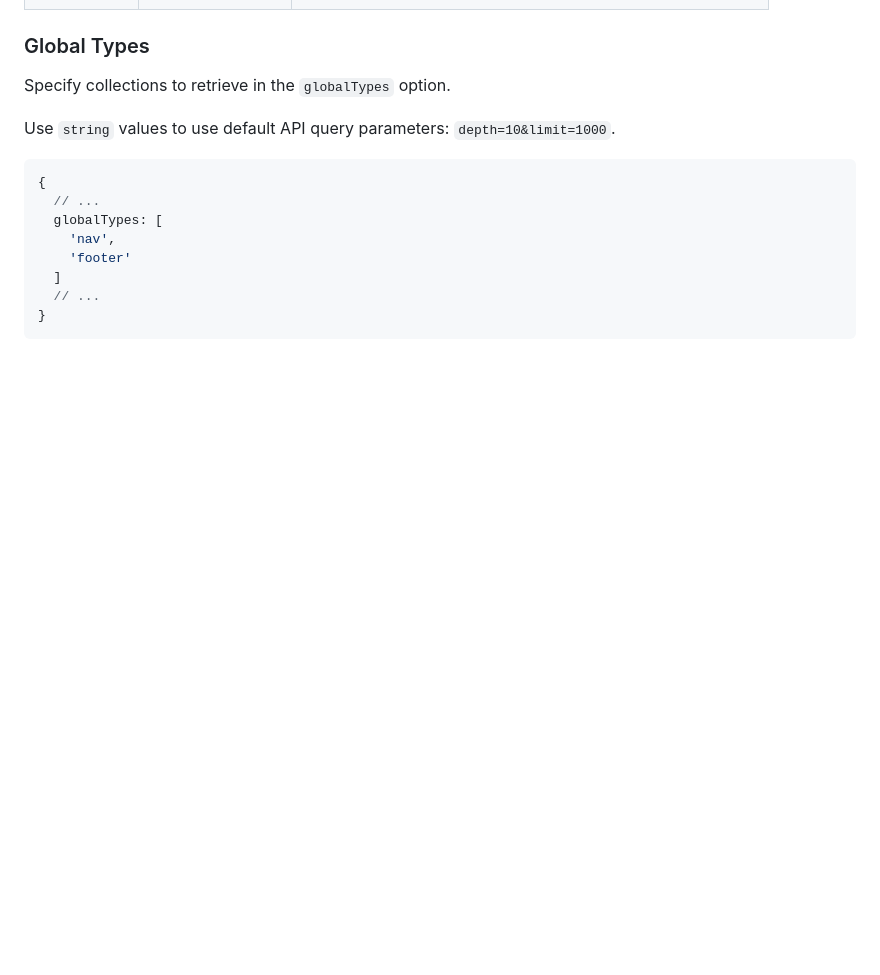
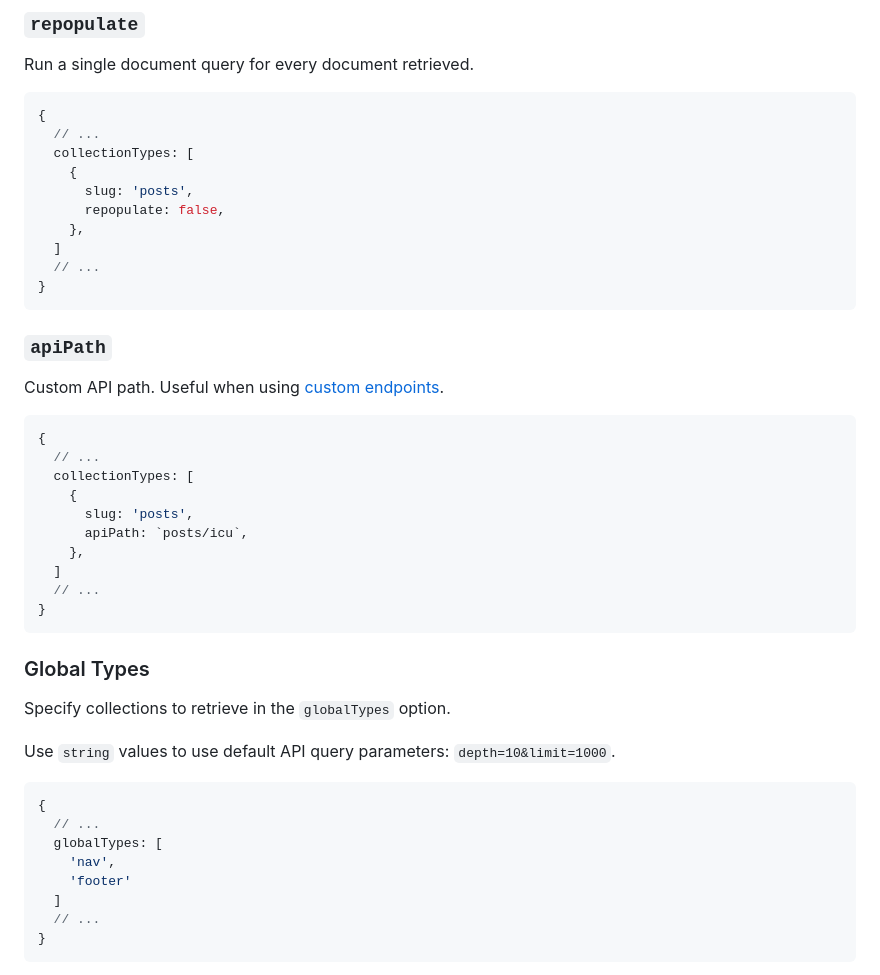
Before and after one commit to thompsonsj/gatbsy-source-payload-cms, a Markdown page: README.md, the part around one of its changes. GitHub-like rendering; blank space fills up the shorter version.

````diff
--- a/README.md
+++ b/README.md
@@ -112,3 +195,36 @@ Use `object` values for further control over how the collection is retrieved.
+### `repopulate`
+
+Run a single document query for every document retrieved.
+
+```ts
+{
+  // ...
+  collectionTypes: [
+    {
+      slug: 'posts',
+      repopulate: false,
+    },
+  ]
+  // ...
+}
+```
+
+### `apiPath`
+
+Custom API path. Useful when using [custom endpoints](https://payloadcms.com/docs/rest-api/overview#custom-endpoints).
+
+```ts
+{
+  // ...
+  collectionTypes: [
+    {
+      slug: 'posts',
+      apiPath: `posts/icu`,
+    },
+  ]
+  // ...
+}
+```
 
 ### Global Types
 
````
Also changed, not shown: other parts of README.md (+159 -15 lines).
